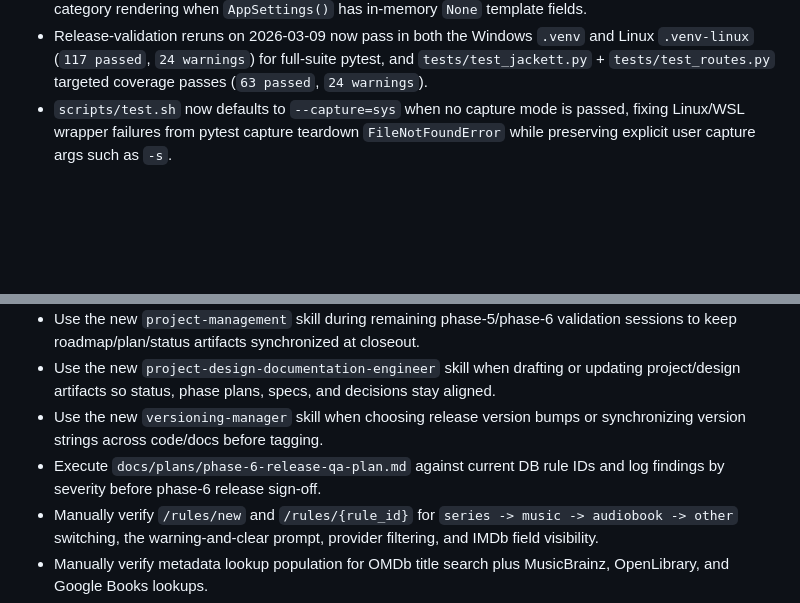
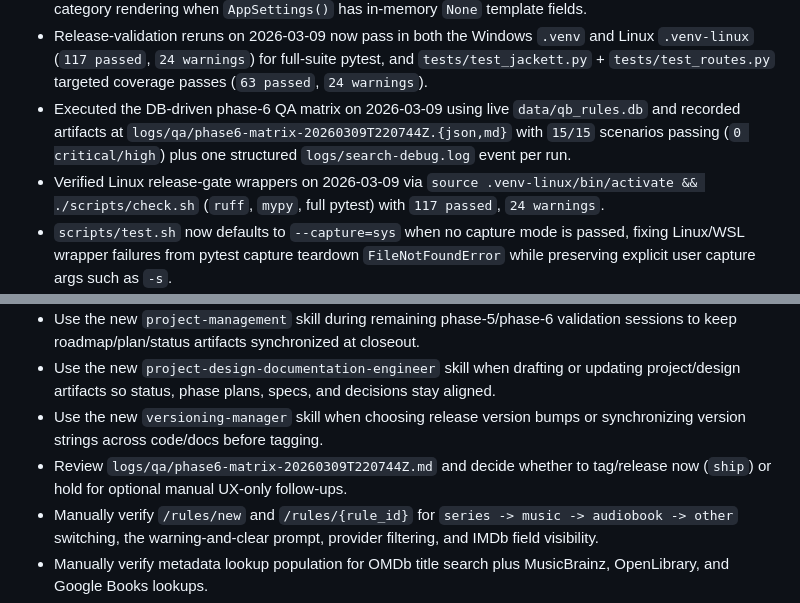
Before and after one commit to Spon4ik/qBittorrent-rss-rules, a Markdown page: docs/plans/current-status.md, 2 parts joined by grey strips. GitHub-like rendering; blank space fills up the shorter version.

```diff
--- a/docs/plans/current-status.md
+++ b/docs/plans/current-status.md
@@ -78,6 +78,8 @@
 - Targeted Jackett pytest coverage now passes in the project `.venv` for `tests/test_jackett.py` and `tests/test_routes.py`, including the new Torznab-parameter narrowing path and the fixed keyword-list validator.
 - The full pytest suite now passes in the project `.venv` (`95 passed`), including a fix for `RuleBuilder` default category rendering when `AppSettings()` has in-memory `None` template fields.
 - Release-validation reruns on 2026-03-09 now pass in both the Windows `.venv` and Linux `.venv-linux` (`117 passed`, `24 warnings`) for full-suite pytest, and `tests/test_jackett.py` + `tests/test_routes.py` targeted coverage passes (`63 passed`, `24 warnings`).
+- Executed the DB-driven phase-6 QA matrix on 2026-03-09 using live `data/qb_rules.db` and recorded artifacts at `logs/qa/phase6-matrix-20260309T220744Z.{json,md}` with `15/15` scenarios passing (`0 critical/high`) plus one structured `logs/search-debug.log` event per run.
+- Verified Linux release-gate wrappers on 2026-03-09 via `source .venv-linux/bin/activate && ./scripts/check.sh` (`ruff`, `mypy`, full pytest) with `117 passed`, `24 warnings`.
 - `scripts/test.sh` now defaults to `--capture=sys` when no capture mode is passed, fixing Linux/WSL wrapper failures from pytest capture teardown `FileNotFoundError` while preserving explicit user capture args such as `-s`.
 - Added `docs/native-python-pytest.md` with resumable Linux/WSL bootstrap steps for native `python3 -m pytest` usage, and added `.venv-linux/` to `.gitignore` for the Linux-native virtual environment path.
 - `scripts/test.sh` now also auto-detects `.venv-linux/bin/python` ahead of system Python, so Linux/WSL wrapper runs work without manual activation when the repo-local Linux venv exists.
@@ -101,7 +103,7 @@
 - Use the new `project-management` skill during remaining phase-5/phase-6 validation sessions to keep roadmap/plan/status artifacts synchronized at closeout.
 - Use the new `project-design-documentation-engineer` skill when drafting or updating project/design artifacts so status, phase plans, specs, and decisions stay aligned.
 - Use the new `versioning-manager` skill when choosing release version bumps or synchronizing version strings across code/docs before tagging.
-- Execute `docs/plans/phase-6-release-qa-plan.md` against current DB rule IDs and log findings by severity before phase-6 release sign-off.
+- Review `logs/qa/phase6-matrix-20260309T220744Z.md` and decide whether to tag/release now (`ship`) or hold for optional manual UX-only follow-ups.
 - Manually verify `/rules/new` and `/rules/{rule_id}` for `series -> music -> audiobook -> other` switching, the warning-and-clear prompt, provider filtering, and IMDb field visibility.
 - Manually verify metadata lookup population for OMDb title search plus MusicBrainz, OpenLibrary, and Google Books lookups.
 - Manually verify the new Rules-page header `Create Rule` action on desktop and mobile layouts.
```
Also changed, not shown: docs/plans/phase-6-jackett-active-search.md (+2 -0 lines), docs/plans/phase-6-release-qa-plan.md (+16 -0 lines).
